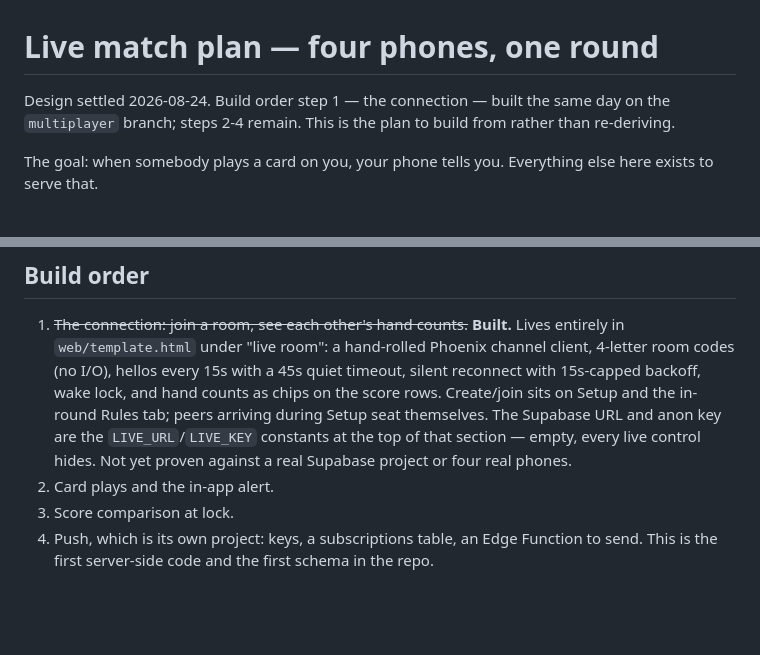
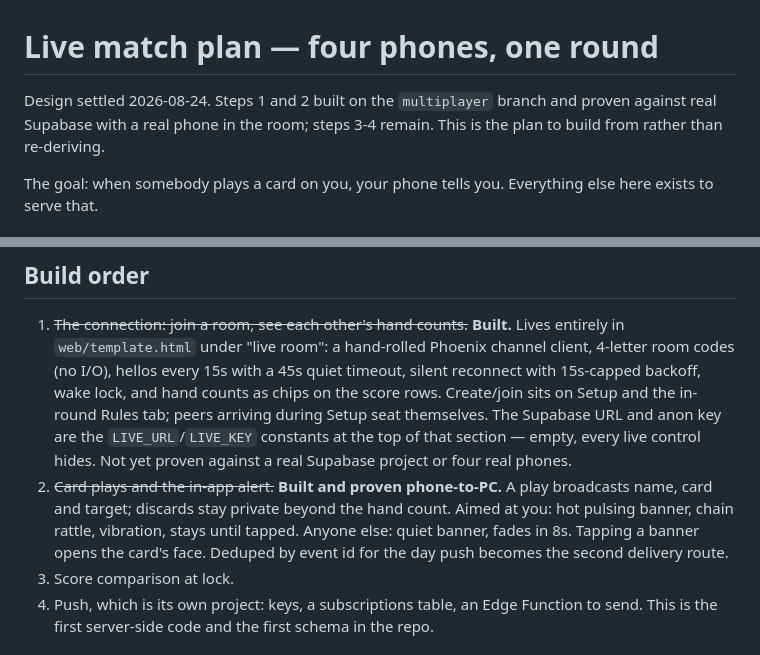
Before and after one commit to ilovefree1s/Chain-reaction, a Markdown page: MULTIPLAYER_PLAN.md, 2 parts joined by grey strips. Drawn GitHub-style; blank space fills up the shorter version.

Commit message:
The plan records what the phone test proved
Co-Authored-By: Claude Fable 5 <noreply@anthropic.com>

```diff
--- a/MULTIPLAYER_PLAN.md
+++ b/MULTIPLAYER_PLAN.md
@@ -1,8 +1,8 @@
 # Live match plan — four phones, one round
 
-Design settled 2026-08-24. Build order step 1 — the connection — built the same
-day on the `multiplayer` branch; steps 2-4 remain. This is the plan to build
-from rather than re-deriving.
+Design settled 2026-08-24. Steps 1 and 2 built on the `multiplayer` branch and
+proven against real Supabase with a real phone in the room; steps 3-4 remain.
+This is the plan to build from rather than re-deriving.
 
 The goal: when somebody plays a card on you, your phone tells you. Everything else
 here exists to serve that.
@@ -110,7 +110,12 @@ half easy and the web half no easier, and produces two half-tables at one basket
    anon key are the `LIVE_URL`/`LIVE_KEY` constants at the top of that section —
    empty, every live control hides. Not yet proven against a real Supabase
    project or four real phones.
-2. Card plays and the in-app alert.
+2. ~~Card plays and the in-app alert.~~ **Built and proven phone-to-PC.** A play
+   broadcasts name, card and target; discards stay private beyond the hand
+   count. Aimed at you: hot pulsing banner, chain rattle, vibration, stays
+   until tapped. Anyone else: quiet banner, fades in 8s. Tapping a banner
+   opens the card's face. Deduped by event id for the day push becomes the
+   second delivery route.
 3. Score comparison at lock.
 4. Push, which is its own project: keys, a subscriptions table, an Edge Function to
    send. This is the first server-side code and the first schema in the repo.
```
